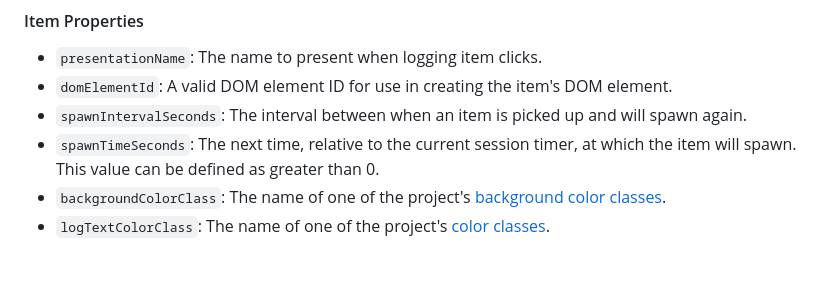
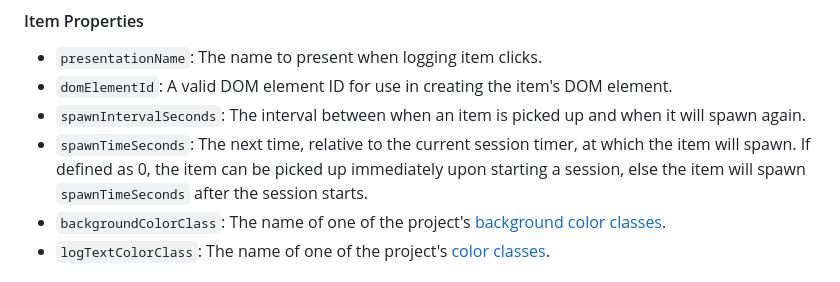
Before and after one commit to bglendenning/itemtimingtrainer, a Markdown page: README.md, the part around the change. Drawn GitHub-style.

```diff
--- a/README.md
+++ b/README.md
@@ -48,9 +48,10 @@ Items are [defined](index.html#L633-L658) in the `Items` class.
 
 * `presentationName`: The name to present when logging item clicks.
 * `domElementId`: A valid DOM element ID for use in creating the item's DOM element.
-* `spawnIntervalSeconds`: The interval between when an item is picked up and will spawn again.
+* `spawnIntervalSeconds`: The interval between when an item is picked up and when it will spawn again.
 * `spawnTimeSeconds`: The next time, relative to the current session timer, at which the item will
-   spawn. This value can be defined as greater than 0.
+   spawn. If defined as 0, the item can be picked up immediately upon starting a session, else the
+   item will spawn `spawnTimeSeconds` after the session starts.
 * `backgroundColorClass`: The name of one of the project's [background color classes](index.html#L143-L165).
 * `logTextColorClass`: The name of one of the project's [color classes](index.html#L119-L141).
 
```
